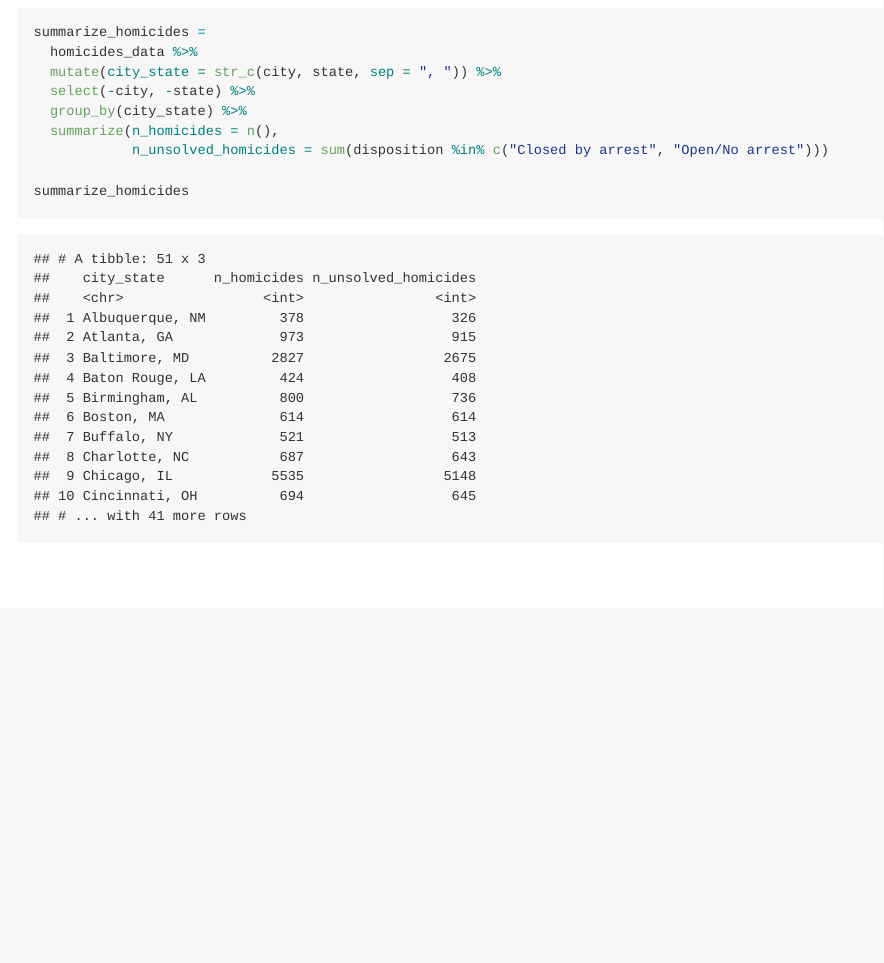
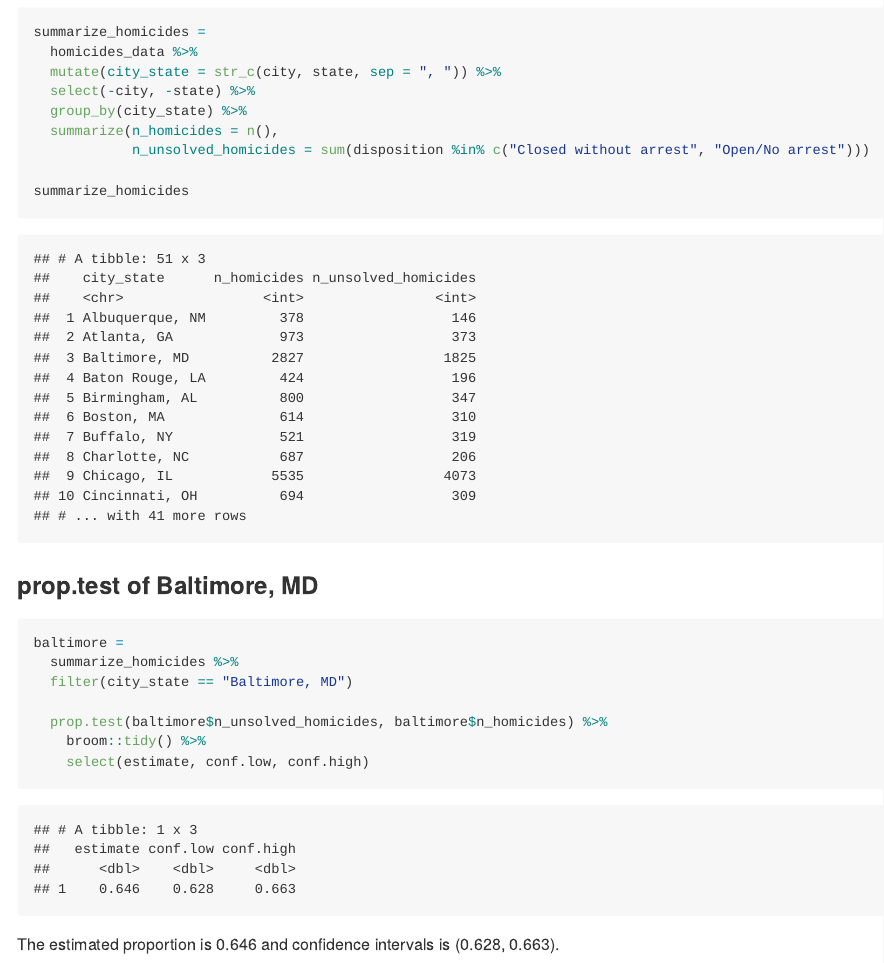
Before and after one commit to PeteWang68/p8105_hw5_zw2541, an R Markdown document (p8105_hw5_zw2541.Rmd): the page in a window 1100 px wide, from 1440 px down. The pictures show the output file p8105_hw5_zw2541.md that the author committed with the source, drawn offline in the style of GitHub.

Commit message:
perform the prop.test on Baltimore

````diff
--- a/p8105_hw5_zw2541.Rmd
+++ b/p8105_hw5_zw2541.Rmd
@@ -75,7 +75,21 @@ summarize_homicides =
   select(-city, -state) %>%
   group_by(city_state) %>%
   summarize(n_homicides = n(),
-            n_unsolved_homicides = sum(disposition %in% c("Closed by arrest", "Open/No arrest")))
+            n_unsolved_homicides = sum(disposition %in% c("Closed without arrest", "Open/No arrest")))
 
 summarize_homicides
 ```
+
+### prop.test of Baltimore, MD
+
+```{r}
+baltimore =
+  summarize_homicides %>%
+  filter(city_state == "Baltimore, MD")
+
+  prop.test(baltimore$n_unsolved_homicides, baltimore$n_homicides) %>%
+    broom::tidy() %>%
+    select(estimate, conf.low, conf.high)
+```
+
+The estimated proportion is 0.646 and confidence intervals is (0.628, 0.663).
````
Also changed, not shown: p8105_hw5_zw2541.md.
